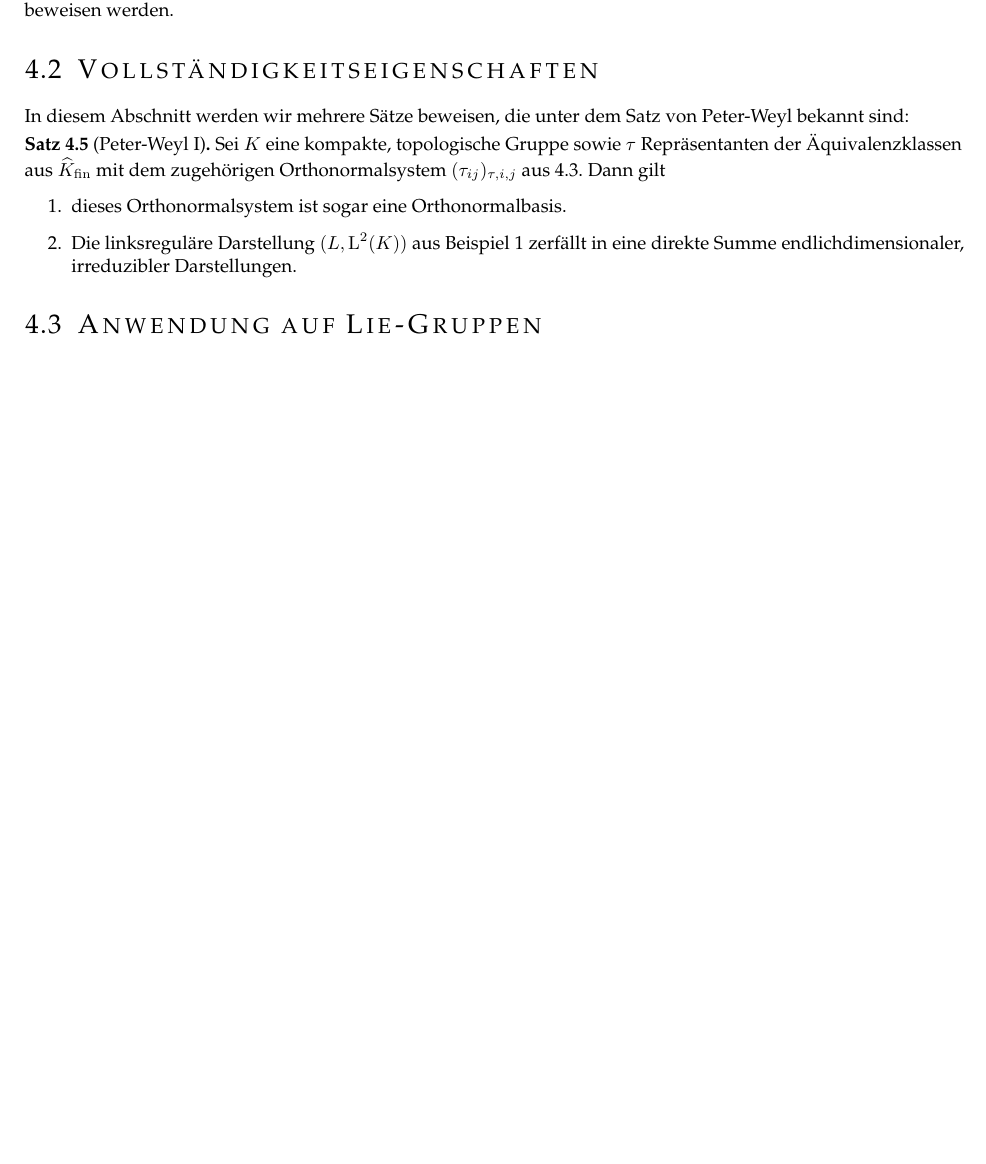
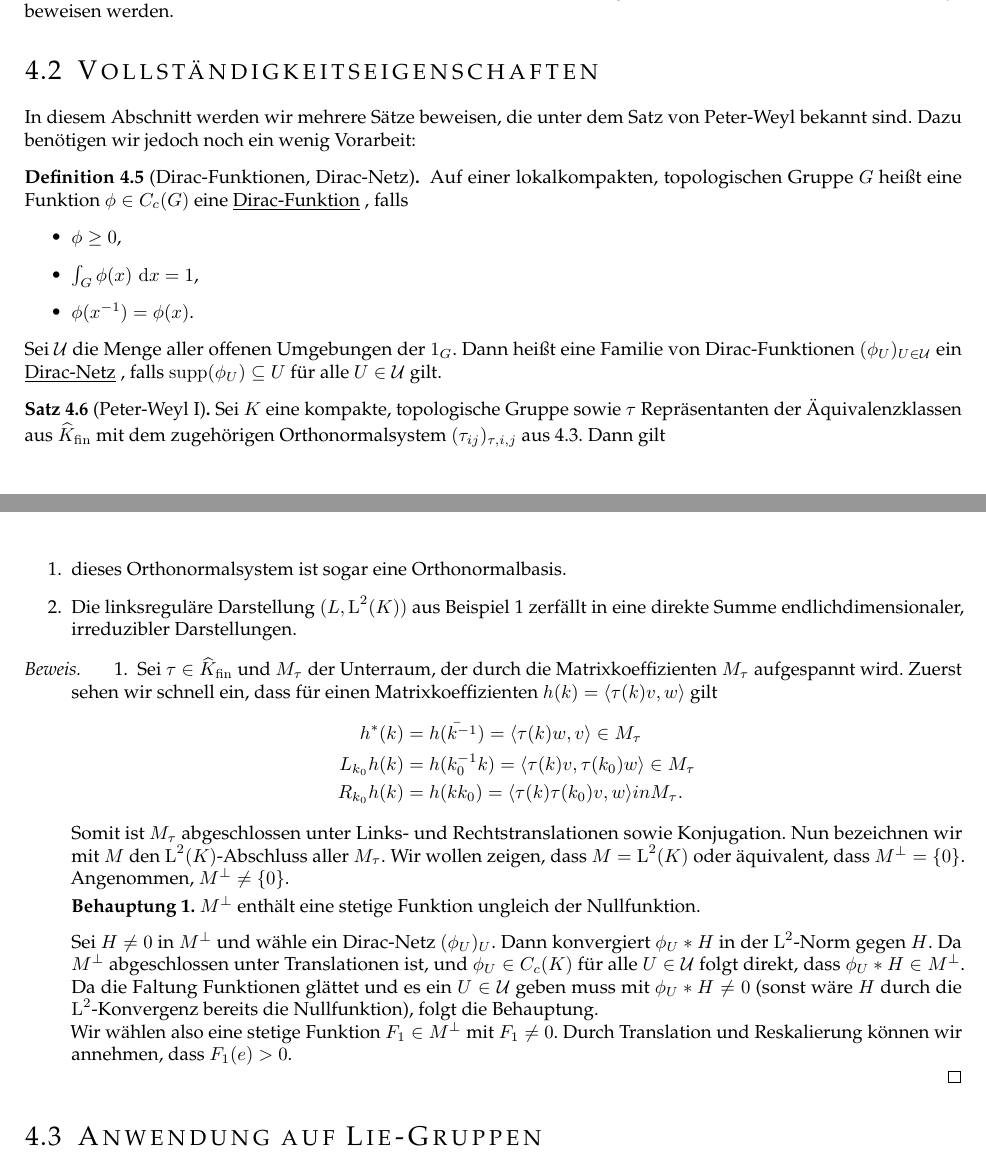
Before and after one commit to TNNNF/Seminar_Peter_Weyl, a LaTeX document (peter_weyl_theorem.tex, which reads style.sty): part of page 13 of 16 before the commit and two parts of pages 13 and 14 of 16 after it, the two joined at a grey line, cut so that both start at the same text, the shorter picture padded with empty space. Compiled offline with pdfLaTeX.

Commit message:
start proof peter weyl

```diff
--- a/peter_weyl_theorem.tex
+++ b/peter_weyl_theorem.tex
@@ -833,7 +833,25 @@ Orthonormalbasis bilden, werden wir im nächsten Abschnitt
 nachgehen, wenn wir den Satz von Peter-Weyl beweisen werden.
 \section{Vollständigkeitseigenschaften}
 In diesem Abschnitt werden wir mehrere Sätze beweisen,
-die unter dem Satz von Peter-Weyl bekannt sind:
+die unter dem Satz von Peter-Weyl bekannt sind. Dazu benötigen
+wir jedoch noch ein wenig Vorarbeit:
+\begin{definition}[Dirac-Funktionen, Dirac-Netz]
+Auf einer lokalkompakten, topologischen Gruppe $G$ heißt eine
+Funktion $ \phi \in C_c(G)$ eine \underline{Dirac-Funktion}
+\index{Dirac-Funktion}, falls
+\begin{itemize}
+	\item $ \phi \geq 0$,
+	\item $ \int_{G} \phi(x) \,\diff x =1  $,
+	\item $ \phi( x^{-1}) = \phi(x)$.
+\end{itemize}
+Sei $\mathcal U$ die Menge aller offenen Umgebungen der $1_G$.
+Dann heißt eine Familie von Dirac-Funktionen $( \phi_U)_
+{ U \in \mathcal U  } $ ein \underline{Dirac-Netz}
+\index{Dirac-Netz}, falls $ \supp{ \phi_U} \subseteq U$
+für alle $U \in \mathcal{U}$ gilt.
+\end{definition}
+% TODO: Faltung und Faltung glättet L²-Funktionen zu C-
+% Funktionen
 \begin{satz}[Peter-Weyl I]
     Sei $K$ eine kompakte, topologische Gruppe sowie
     $ \tau$ Repräsentanten der Äquivalenzklassen aus
@@ -849,8 +867,51 @@ die unter dem Satz von Peter-Weyl bekannt sind:
             endlichdimensionaler, irreduzibler
             Darstellungen.
     \end{enumerate}
+\end{satz}
+\begin{proof}
+\begin{enumerate}
+	\item Sei $ \tau \in \UDualFin{K}$ und $ M_ \tau$ der
+	Unterraum, der durch die Matrixkoeffizienten $ M_
+	\tau$ aufgespannt wird. Zuerst sehen wir schnell ein,
+	dass für einen Matrixkoeffizienten $ h(k) =
+	\langle \tau(k)v, w  \rangle $ gilt
+	\begin{align*}
+		h^*(k) &= \bar{h( k^{-1})} = \langle \tau(k)
+		w,v \rangle \in M_ \tau\\
+		L_{k_0}h(k) &= h( k_0^{-1}k) = \langle
+		\tau(k)v, \tau(k_0)w \rangle \in M_ \tau\\
+		R_{k_0}h(k) &= h( k k_0) = \langle \tau(k)
+		\tau(k_0)v, w \rangle in M_ \tau.
+	\end{align*}
+	Somit ist $ M_ \tau$ abgeschlossen unter Links- und
+	Rechtstranslationen sowie Konjugation. Nun
+	bezeichnen wir mit $M$ den $\LL^2(K)$-Abschluss
+	aller $M_ \tau$. Wir wollen zeigen, dass $M =
+	\LL^2(K)$ oder äquivalent, dass $ M^\perp = \{ 0 \}$.
+	Angenommen, $M^\perp \neq \{ 0 \}$.
+	\begin{claim}
+		$\orthoComp{M}$
+		enthält eine stetige Funktion ungleich	der
+		Nullfunktion.
+	\end{claim}
+	Sei $ H \neq 0$ in $M^\perp$ und wähle ein Dirac-Netz
+	$ (\phi_U)_U$. Dann konvergiert $ \phi_U \ast H$
+	in der $\LL^2$-Norm gegen $H$. Da $\orthoComp{M}$
+	abgeschlossen unter Translationen ist, und $ \phi_U
+	\in C_c(K)$ für alle $U \in \mathcal{U}$ folgt
+	direkt, dass $ \phi_U \ast H \in \orthoComp{M}$.
+	Da die Faltung Funktionen glättet und es ein $U \in
+	\mathcal{U}$ geben muss mit $ \phi_U \ast H \neq 0$
+	(sonst wäre $H$ durch die $\LL^2$-Konvergenz bereits
+	die Nullfunktion), folgt die Behauptung.\\
+	Wir wählen also eine stetige Funktion $F_1 \in
+	\orthoComp{M} $ mit $ F_1 \neq 0$. Durch Translation
+	und Reskalierung können wir annehmen, dass $F_1(e)
+	>0$.
+\end{enumerate}
 
-\end{satz}
+\end{proof}
+
 \section{Anwendung auf Lie-Gruppen}
 Für die Situation von Lie-Gruppen können wir aus dem
 Satz von Peter und Weyl die Existenz treuer Darstellungen
--- a/style.sty
+++ b/style.sty
@@ -52,6 +52,8 @@
 \newcommand*\diff{\mathop{}\!\mathrm{d}}
 \newcommand{\UDual}[1]{\widehat{#1}}
 \newcommand{\UDualFin}[1]{\widehat{#1}_{\mathrm{fin}}}
+\newcommand{\supp}[1]{\mathrm{supp}(#1)}
+\newcommand{\orthoComp}[1]{#1^{\perp}}
 % Definition von amsthm-Styles
 \newtheoremstyle{satz}
 {3pt}
@@ -71,6 +73,7 @@
 \newtheorem{proposition}[satz]{Proposition}
 \newtheorem{sol}{Lösung}
 \newtheorem*{satz*}{Satz}
+\newtheorem{claim}{Behauptung}
 
 \theoremstyle{definition}
 \newtheorem{definition}[satz]{Definition}
```
Also changed, not shown: 1 other file.
